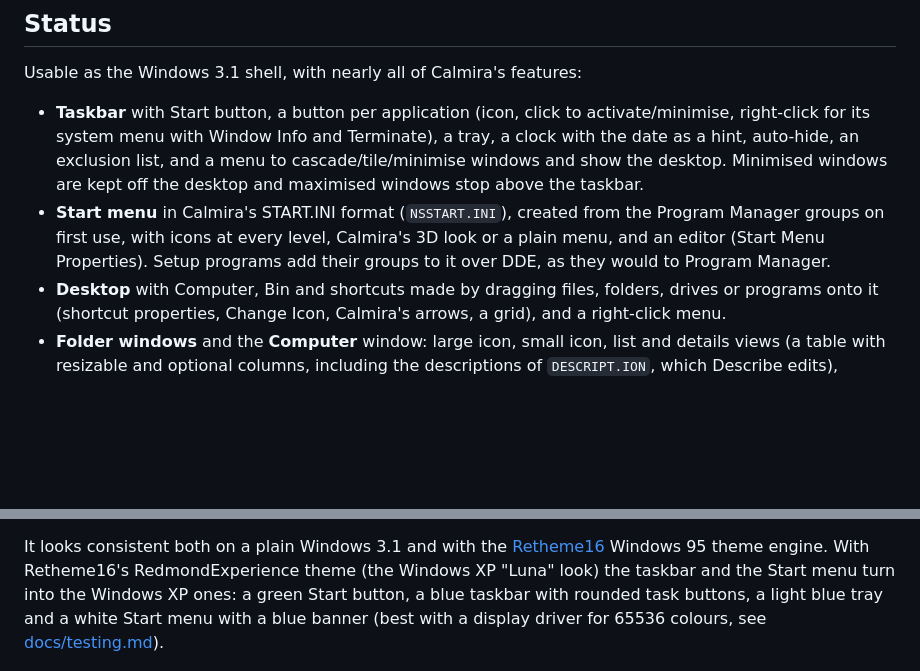
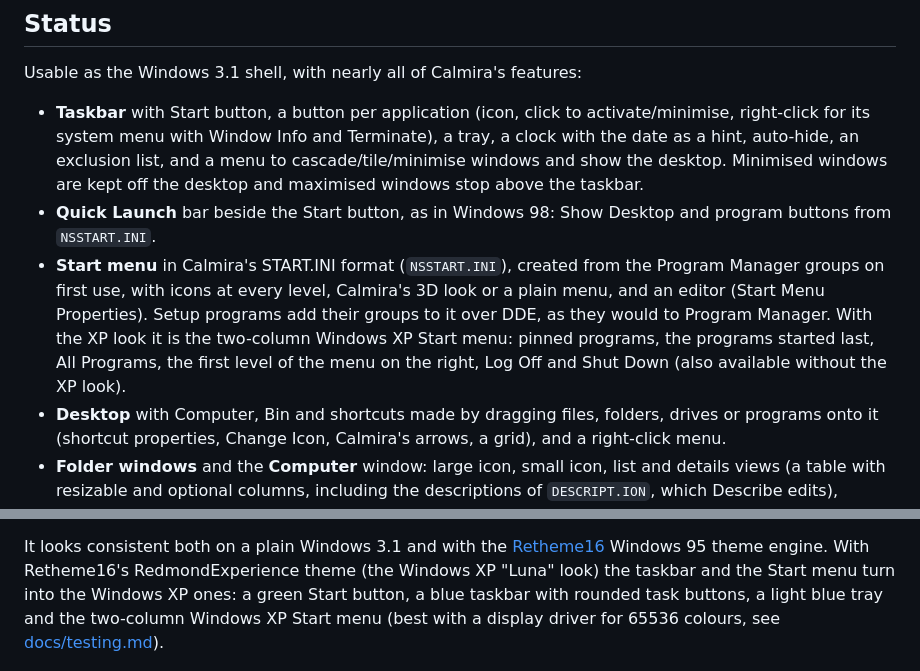
Before and after one commit to ceisserer/NewShell16, a Markdown page: README.md, 2 parts joined by grey strips. Rendered like a GitHub page; blank space fills up the shorter version.

```diff
--- a/README.md
+++ b/README.md
@@ -17,11 +17,16 @@ Usable as the Windows 3.1 shell, with nearly all of Calmira's features:
   exclusion list, and a menu to cascade/tile/minimise windows and show
   the desktop. Minimised windows are kept off the desktop and maximised
   windows stop above the taskbar.
+- **Quick Launch** bar beside the Start button, as in Windows 98: Show
+  Desktop and program buttons from `NSSTART.INI`.
 - **Start menu** in Calmira's START.INI format (`NSSTART.INI`), created
   from the Program Manager groups on first use, with icons at every level,
   Calmira's 3D look or a plain menu, and an editor (Start Menu Properties).
   Setup programs add their groups to it over DDE, as they would to
-  Program Manager.
+  Program Manager. With the XP look it is the two-column Windows XP Start
+  menu: pinned programs, the programs started last, All Programs, the
+  first level of the menu on the right, Log Off and Shut Down (also
+  available without the XP look).
 - **Desktop** with Computer, Bin and shortcuts made by dragging files,
   folders, drives or programs onto it (shortcut properties, Change Icon,
   Calmira's arrows, a grid), and a right-click menu.
@@ -58,7 +63,7 @@ It looks consistent both on a plain Windows 3.1 and with the
 theme engine. With Retheme16's RedmondExperience theme (the Windows XP
 "Luna" look) the taskbar and the Start menu turn into the Windows XP ones:
 a green Start button, a blue taskbar with rounded task buttons, a light
-blue tray and a white Start menu with a blue banner (best with a display
+blue tray and the two-column Windows XP Start menu (best with a display
 driver for 65536 colours, see [docs/testing.md](docs/testing.md)).
 
 ![NewShell16 with RedmondExperience on Windows 3.1, 800x600, 65536 colours](docs/images/luna.png)
```
Also changed, not shown: docs/design.md (+62 -3 lines), docs/images/startxp-classic.png (added), docs/images/startxp.png (added), 11 other files.
